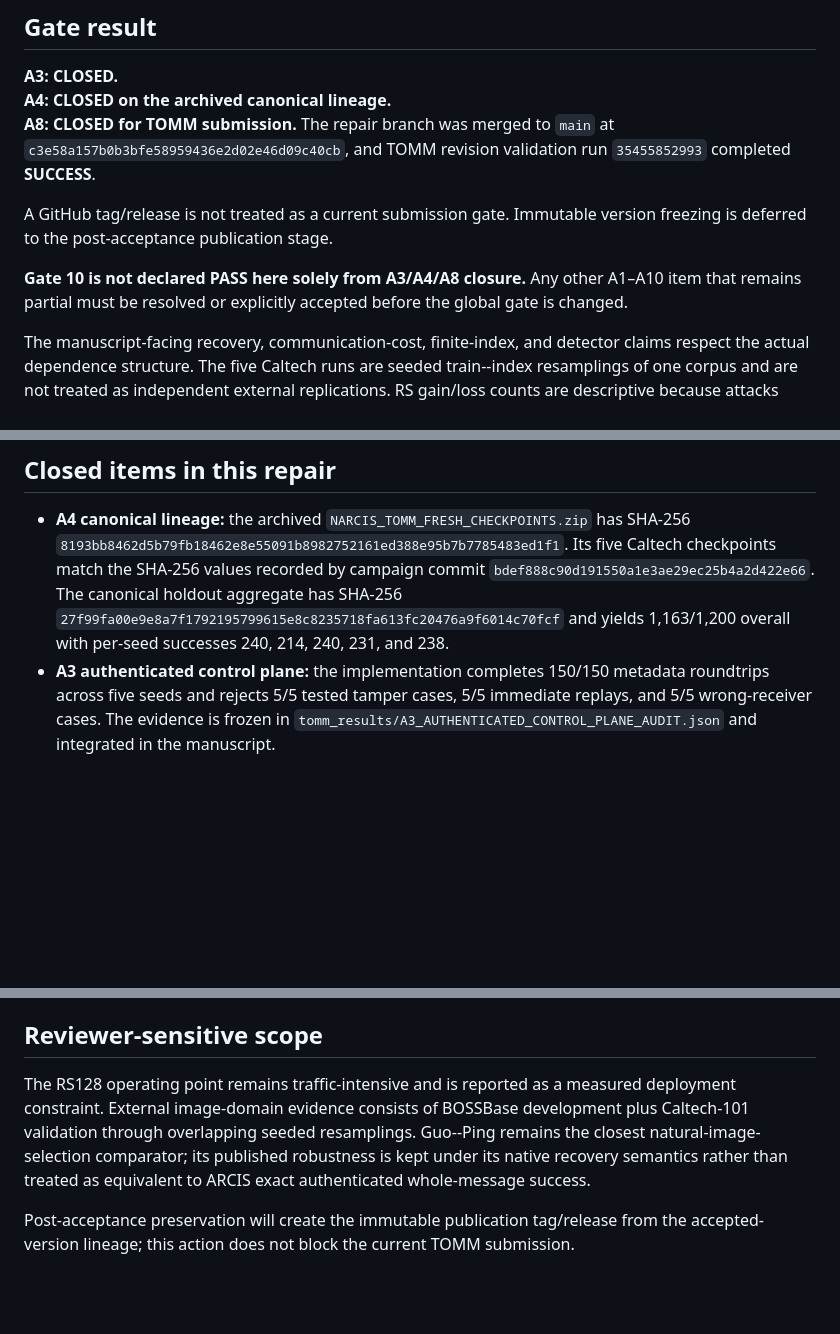
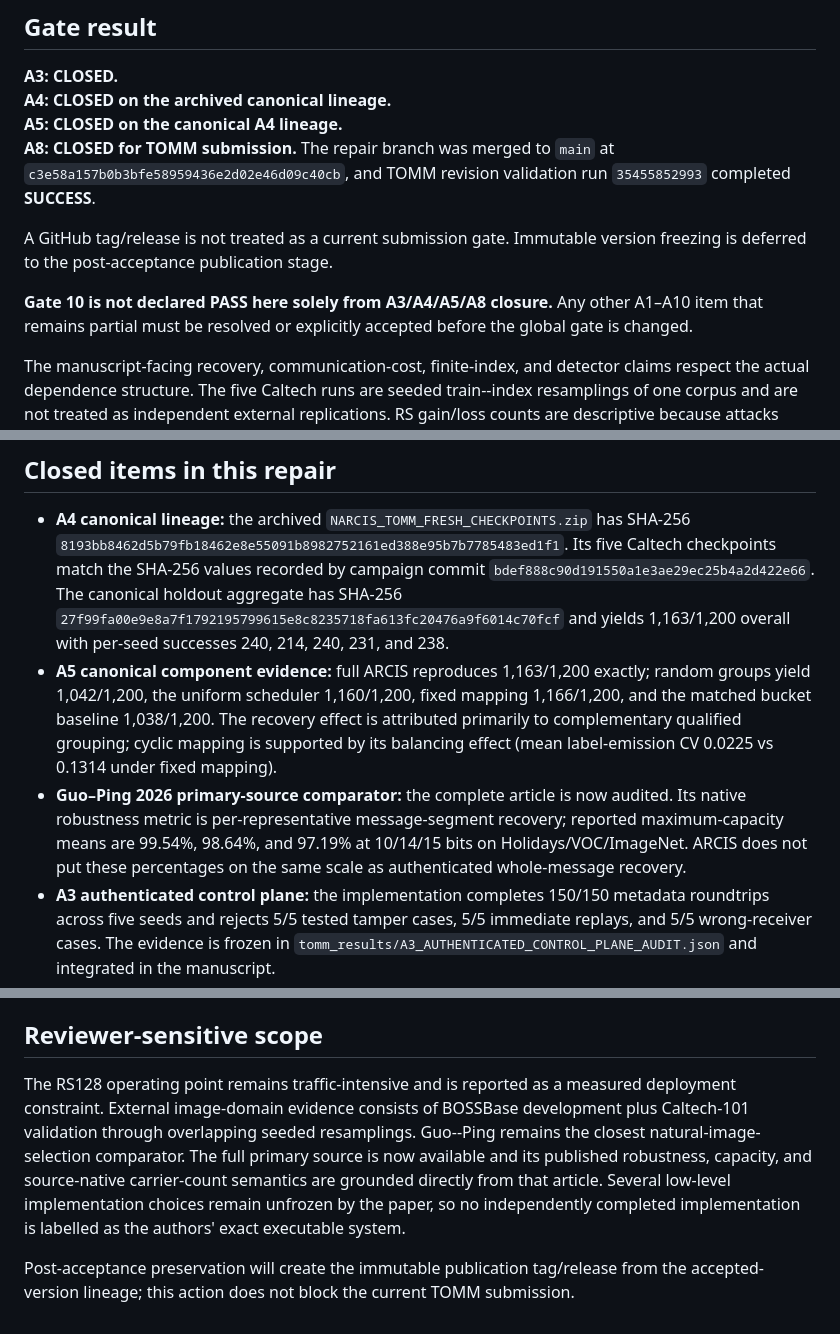
Before and after one commit to EkodeckStephane/NARCIS, a Markdown page: paper/ACM_TOMM/ARCIS_Q1_FINAL_AUDIT.md, 3 parts joined by grey strips. Drawn GitHub-style; blank space fills up the shorter version.

Commit message:
A5: close canonical component gate in Q1 audit

```diff
--- a/paper/ACM_TOMM/ARCIS_Q1_FINAL_AUDIT.md
+++ b/paper/ACM_TOMM/ARCIS_Q1_FINAL_AUDIT.md
@@ -6,22 +6,25 @@ Manuscript: **ARCIS: Authenticated Robust Cover-Selection Image Signaling under
 ## Gate result
 **A3: CLOSED.**
 **A4: CLOSED on the archived canonical lineage.**
+**A5: CLOSED on the canonical A4 lineage.**
 **A8: CLOSED for TOMM submission.** The repair branch was merged to `main` at `c3e58a157b0b3bfe58959436e2d02e46d09c40cb`, and TOMM revision validation run `35455852993` completed **SUCCESS**.
 
 A GitHub tag/release is not treated as a current submission gate. Immutable version freezing is deferred to the post-acceptance publication stage.
 
-**Gate 10 is not declared PASS here solely from A3/A4/A8 closure.** Any other A1–A10 item that remains partial must be resolved or explicitly accepted before the global gate is changed.
+**Gate 10 is not declared PASS here solely from A3/A4/A5/A8 closure.** Any other A1–A10 item that remains partial must be resolved or explicitly accepted before the global gate is changed.
 
 The manuscript-facing recovery, communication-cost, finite-index, and detector claims respect the actual dependence structure. The five Caltech runs are seeded train--index resamplings of one corpus and are not treated as independent external replications. RS gain/loss counts are descriptive because attacks repeat within sessions. Detector means and resampling ranges are likewise descriptive.
 
 ## Closed items in this repair
 - **A4 canonical lineage:** the archived `NARCIS_TOMM_FRESH_CHECKPOINTS.zip` has SHA-256 `8193bb8462d5b79fb18462e8e55091b8982752161ed388e95b7b7785483ed1f1`. Its five Caltech checkpoints match the SHA-256 values recorded by campaign commit `bdef888c90d191550a1e3ae29ec25b4a2d422e66`. The canonical holdout aggregate has SHA-256 `27f99fa00e9e8a7f1792195799615e8c8235718fa613fc20476a9f6014c70fcf` and yields 1,163/1,200 overall with per-seed successes 240, 214, 240, 231, and 238.
+- **A5 canonical component evidence:** full ARCIS reproduces 1,163/1,200 exactly; random groups yield 1,042/1,200, the uniform scheduler 1,160/1,200, fixed mapping 1,166/1,200, and the matched bucket baseline 1,038/1,200. The recovery effect is attributed primarily to complementary qualified grouping; cyclic mapping is supported by its balancing effect (mean label-emission CV 0.0225 vs 0.1314 under fixed mapping).
+- **Guo–Ping 2026 primary-source comparator:** the complete article is now audited. Its native robustness metric is per-representative message-segment recovery; reported maximum-capacity means are 99.54%, 98.64%, and 97.19% at 10/14/15 bits on Holidays/VOC/ImageNet. ARCIS does not put these percentages on the same scale as authenticated whole-message recovery.
 - **A3 authenticated control plane:** the implementation completes 150/150 metadata roundtrips across five seeds and rejects 5/5 tested tamper cases, 5/5 immediate replays, and 5/5 wrong-receiver cases. The evidence is frozen in `tomm_results/A3_AUTHENTICATED_CONTROL_PLANE_AUDIT.json` and integrated in the manuscript.
 - **Editorial synchronization:** ScholarOne metadata and the Cover Letter use the seeded-resampling interpretation, contain the A3 evidence, and do not report independence-based five-run confidence intervals.
 - **Canonical provenance:** `tomm_results/A4_CANONICAL_LINEAGE_AUDIT.json` records the checkpoint bundle hash, per-seed checkpoint hashes, archived runtime, calibration-validation hashes, and holdout result hash.
 - **A8 submission control:** validated scientific snapshot on `main` at `c3e58a157b0b3bfe58959436e2d02e46d09c40cb`; final TOMM validation run `35455852993` SUCCESS.
 
 ## Reviewer-sensitive scope
-The RS128 operating point remains traffic-intensive and is reported as a measured deployment constraint. External image-domain evidence consists of BOSSBase development plus Caltech-101 validation through overlapping seeded resamplings. Guo--Ping remains the closest natural-image-selection comparator; its published robustness is kept under its native recovery semantics rather than treated as equivalent to ARCIS exact authenticated whole-message success.
+The RS128 operating point remains traffic-intensive and is reported as a measured deployment constraint. External image-domain evidence consists of BOSSBase development plus Caltech-101 validation through overlapping seeded resamplings. Guo--Ping remains the closest natural-image-selection comparator. The full primary source is now available and its published robustness, capacity, and source-native carrier-count semantics are grounded directly from that article. Several low-level implementation choices remain unfrozen by the paper, so no independently completed implementation is labelled as the authors' exact executable system.
 
 Post-acceptance preservation will create the immutable publication tag/release from the accepted-version lineage; this action does not block the current TOMM submission.
```
